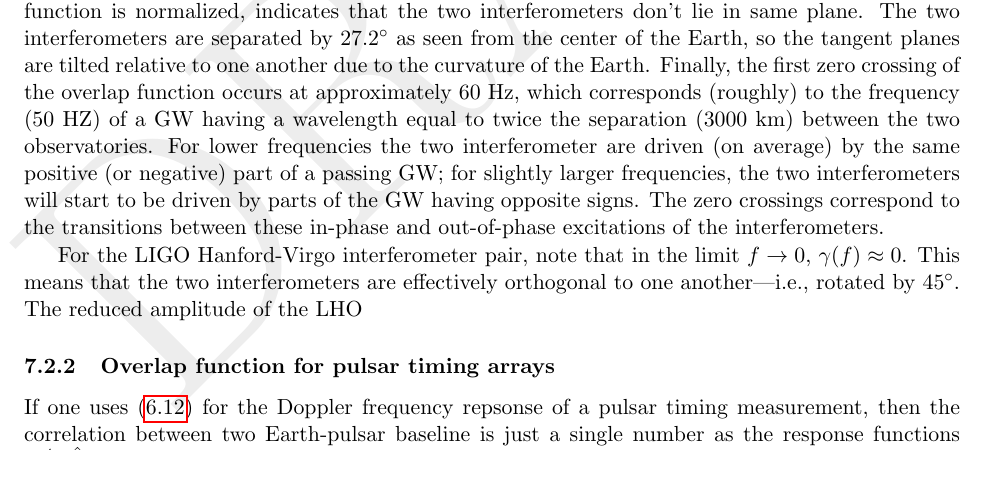
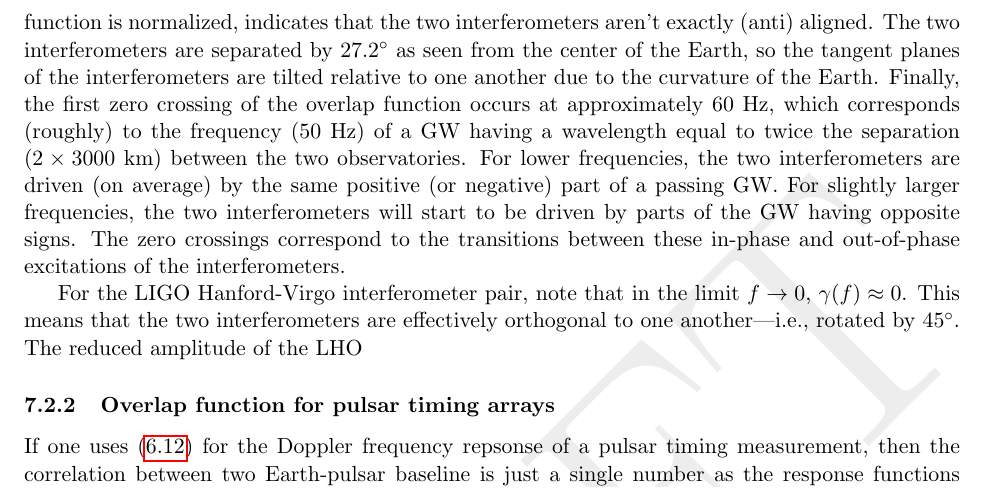
Before and after one commit to josephromano/leshouches, a LaTeX paper (notes/gwb.tex, which reads notes/part2.tex): part of page 28 of 44 before the commit and part of page 29 of 44 after it, cut so that both start at the same text. Compiled offline with pdfLaTeX.

Commit message:
adding text to sec 7

```diff
--- a/notes/part2.tex
+++ b/notes/part2.tex
@@ -535,23 +529,3 @@ The fact that the absolute value $|\gamma(0)|=0.89$ is
-not exactly equal to 1, even though the overlap function
-is normalized, indicates that the two interferometers
-don't lie in same plane.
-The two interferometers are separated by $27.2^\circ$ as
-seen from the center of the Earth, so the tangent planes are
-tilted relative to one another due to the curvature of
-the Earth.
-Finally, the first zero crossing of the overlap function
-occurs at approximately 60~Hz, which corresponds (roughly)
-to the frequency (50~HZ) of a GW having a wavelength
-equal to
-twice the separation (3000~km) between the two observatories.
-For lower frequencies the two interferometer are driven
-(on average) by the same positive (or negative) part of
-a passing GW; for slightly larger frequencies, the two
-interferometers will start to be driven by parts of the GW
-having opposite signs.
-The zero crossings correspond to the transitions between
-these in-phase and out-of-phase excitations of the
-interferometers.
 %
 \begin{figure}[htbp!]
 \begin{center}
@@ -572,3 +552,22 @@ separation between Hanford, WA and Pisa, Italy.}
+not exactly equal to 1, even though the overlap function
+is normalized, indicates that the two interferometers
+aren't exactly (anti) aligned.
+The two interferometers are separated by $27.2^\circ$ as
+seen from the center of the Earth, so the tangent planes
+of the interferometers are tilted relative to one another due
+to the curvature of the Earth.
+Finally, the first zero crossing of the overlap function
+occurs at approximately 60~Hz, which corresponds (roughly)
+to the frequency (50~Hz) of a GW having a wavelength
+equal to
+twice the separation ($2\times 3000$~km) between the two observatories.
+For lower frequencies, the two interferometers are driven
+(on average) by the same positive (or negative) part of a passing GW.
+For slightly larger frequencies, the two interferometers
+will start to be driven by parts of the GW having opposite signs.
+The zero crossings correspond to the transitions between
+these in-phase and out-of-phase excitations of the
+interferometers.
 
 For the LIGO Hanford-Virgo interferometer pair, note
 that in the limit $f\rightarrow 0$, $\gamma(f)\approx 0$.
```
Also changed, not shown: notes/part2.tex (12 more changed lines).
